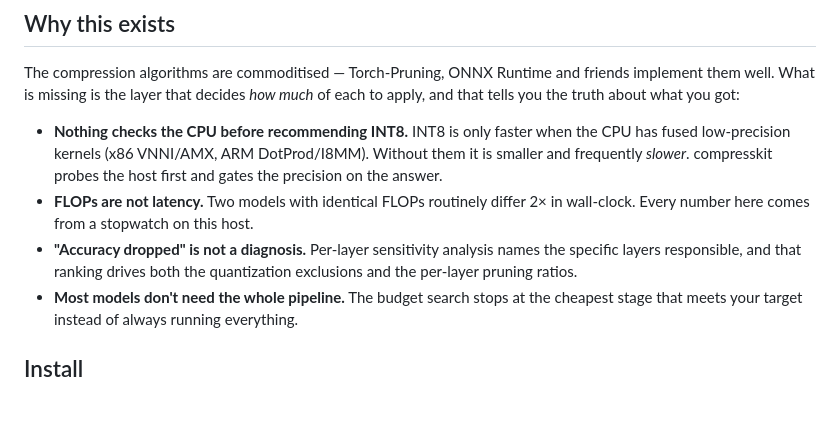
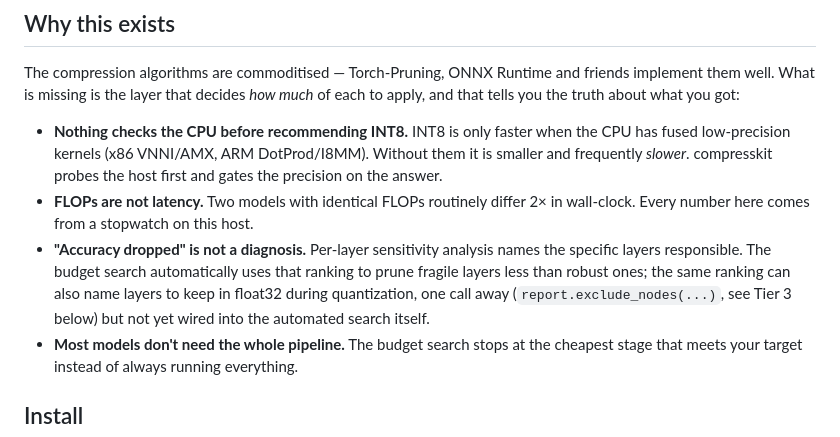
Before and after one commit to Bhagyesh0603/Model-Compression-ToolKit., a Markdown page: README.md, the part around the change. GitHub-like rendering; blank space fills up the shorter version.

Commit message:
Fix README overclaiming automated quantization exclusion
The intro bullet said sensitivity analysis "drives both the
quantization exclusions and the per-layer pruning ratios" as a flat
statement of fact. Only the pruning-ratio half is actually automated
in search.py -- quantization exclusion via report.exclude_nodes()
works correctly (verified end-to-end against real residual
architectures) but requires manual wiring, same as the README's own
Tier 3 example already shows correctly. This was the exact inaccuracy
the paper-review pass caught and fixed in Research_Paper_Draft.md;
the same sentence in the actual README was never touched until now.

Co-Authored-By: Claude Sonnet 5 <noreply@anthropic.com>

```diff
--- a/README.md
+++ b/README.md
@@ -20,8 +20,11 @@ of each to apply, and that tells you the truth about what you got:
 - **FLOPs are not latency.** Two models with identical FLOPs routinely differ 2×
   in wall-clock. Every number here comes from a stopwatch on this host.
 - **"Accuracy dropped" is not a diagnosis.** Per-layer sensitivity analysis names
-  the specific layers responsible, and that ranking drives both the quantization
-  exclusions and the per-layer pruning ratios.
+  the specific layers responsible. The budget search automatically uses that
+  ranking to prune fragile layers less than robust ones; the same ranking can
+  also name layers to keep in float32 during quantization, one call away
+  (`report.exclude_nodes(...)`, see Tier 3 below) but not yet wired into the
+  automated search itself.
 - **Most models don't need the whole pipeline.** The budget search stops at the
   cheapest stage that meets your target instead of always running everything.
 
```
